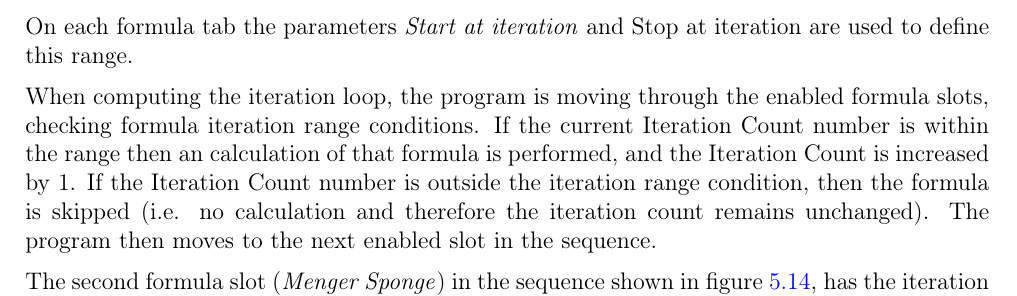
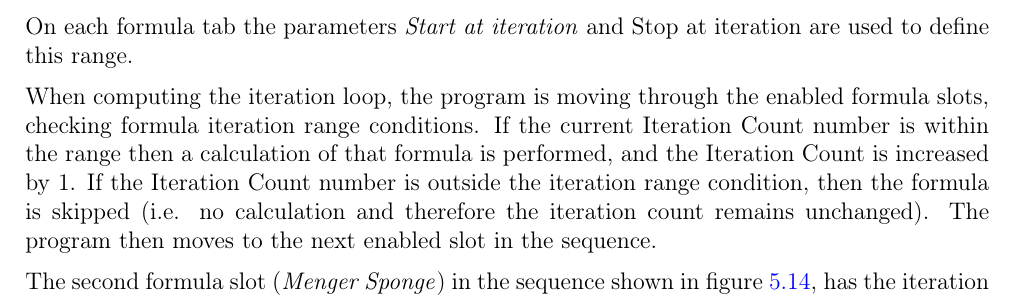
Before and after one commit to buddhi1980/mandelbulber_doc, a LaTeX document (handbook.tex, which reads mandelbulber2/manual/chapters/iteration_loop.tex): part of page 23 of 59, cut so that both start at the same text. Compiled offline with pdfLaTeX.

Commit message:
testing push Minor update iteration.tex

```diff
--- a/mandelbulber2/manual/chapters/iteration_loop.tex
+++ b/mandelbulber2/manual/chapters/iteration_loop.tex
@@ -230,7 +230,7 @@ The sequences can become more complicated by specifying the range of iterations
 
 On each formula tab the parameters \emph{Start at iteration} and {Stop at iteration} are used to define this range.
 
-When computing the iteration loop, the program is moving through the enabled formula slots, checking formula iteration range conditions. If the current Iteration Count number is within the range then an calculation of that formula is performed, and the Iteration Count is increased by 1. If the Iteration Count number is outside the iteration range condition, then the formula is skipped (i.e. no calculation and therefore the iteration count remains unchanged). The program then moves to the next enabled slot in the sequence.
+When computing the iteration loop, the program is moving through the enabled formula slots, checking formula iteration range conditions. If the current Iteration Count number is within the range then a calculation of that formula is performed, and the Iteration Count is increased by 1. If the Iteration Count number is outside the iteration range condition, then the formula is skipped (i.e. no calculation and therefore the iteration count remains unchanged). The program then moves to the next enabled slot in the sequence.
 
 The second formula slot (\emph{Menger Sponge}) in the sequence shown in figure \ref{iteration_loop_hybrid_sequence_4}, has the iteration range set to \emph{from 4 to 250}.
 
```
Also changed, not shown: mandelbulber2/manual/chapters/iteration_loop.tex (2 more changed lines).
